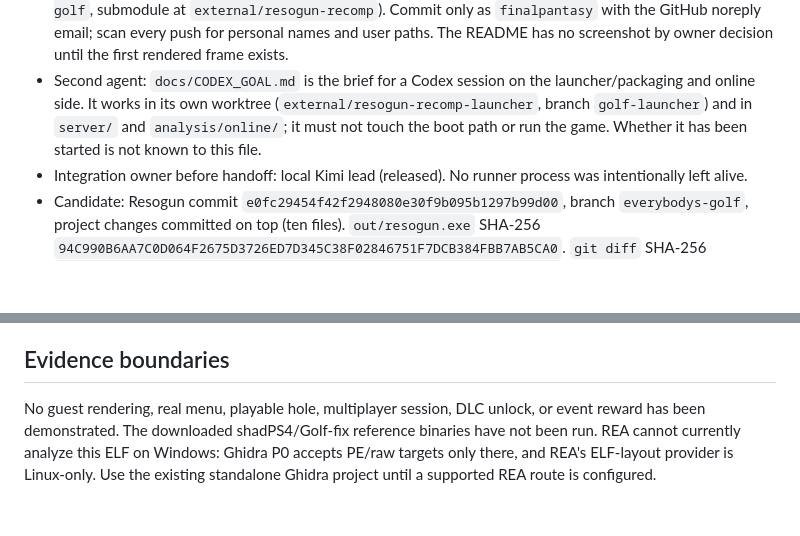
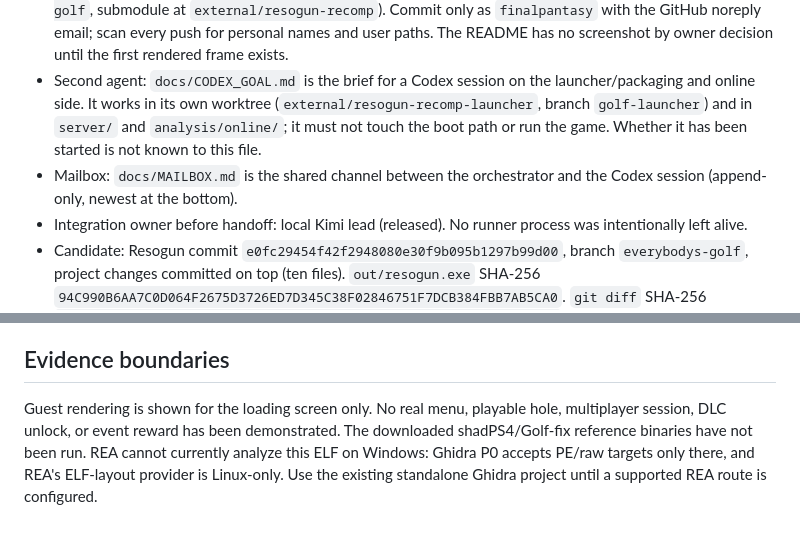
Before and after one commit to finalpantasy/everybodys-golf-ps4-pc-port, a Markdown page: docs/STATE.md, 2 parts joined by grey strips. GitHub-like rendering; blank space fills up the shorter version.

```diff
--- a/docs/STATE.md
+++ b/docs/STATE.md
@@ -69,6 +68,7 @@ The import checker remains nonzero by design; `work/game-1.17-prepared/missing-i
 - Orchestrator (sole integration owner since 2026-11-17 19:09 EST): Claude desktop Code-tab session `local_379ec4f6-3acc-450c-b6c7-f5aa8052c4c9`, title "Everybody's Golf PS4 runtime orchestration", model `claude-fable-5-2` (effort medium), local (not cloud). Pinned in the sidebar with the app's `set_pinned` control; `get_session` read back `pinned: true`. It owns `external/resogun-recomp`, builds, game execution, generated runtime state and shared docs. No workers started. The orchestrator is this lead session itself, not a separate background process: it runs only while the chat is active.
 - Public repos (2026-11-17): main `https://github.com/finalpantasy/everybodys-golf-ps4-pc-port` (branch `main`), runtime fork `https://github.com/finalpantasy/resogun-recomp` (branch `everybodys-golf`, submodule at `external/resogun-recomp`). Commit only as `finalpantasy` with the GitHub noreply email; scan every push for personal names and user paths. The README has no screenshot by owner decision until the first rendered frame exists.
 - Second agent: `docs/CODEX_GOAL.md` is the brief for a Codex session on the launcher/packaging and online side. It works in its own worktree (`external/resogun-recomp-launcher`, branch `golf-launcher`) and in `server/` and `analysis/online/`; it must not touch the boot path or run the game. Whether it has been started is not known to this file.
+- Mailbox: `docs/MAILBOX.md` is the shared channel between the orchestrator and the Codex session (append-only, newest at the bottom).
 - Integration owner before handoff: local Kimi lead (released). No runner process was intentionally left alive.
 - Candidate: Resogun commit `e0fc29454f42f2948080e30f9b095b1297b99d00`, branch `everybodys-golf`, project changes committed on top (ten files). `out/resogun.exe` SHA-256 `94C990B6AA7C0D064F2675D3726ED7D345C38F02846751F7DCB384FBB7AB5CA0`. `git diff` SHA-256 `deb01deab7a12ebe15022719e01a39ea04b03820a1e76662b83a09287532ec7e`. Building through `usr/bin/bash.exe -lc` created the MSYS2 home `tools/msys2/msys64/home/<user>` (first-login skeleton files only).
 - Changed files: `gpu/CMakeLists.txt`, `src/import_names.inc`, `src/runtime_devices.c`, `src/runtime_kernel.c`, `src/runtime_memory.c`, `src/runtime_net.c`, `src/runtime_rtc.c`, `src/runtime_sema.c`, `src/runtime_thread.c`.
@@ -96,4 +96,4 @@ Build through `tools/msys2/msys64/msys2_shell.cmd -defterm -clang64 -no-start`,
 
 ## Evidence boundaries
 
-No guest rendering, real menu, playable hole, multiplayer session, DLC unlock, or event reward has been demonstrated. The downloaded shadPS4/Golf-fix reference binaries have not been run. REA cannot currently analyze this ELF on Windows: Ghidra P0 accepts PE/raw targets only there, and REA's ELF-layout provider is Linux-only. Use the existing standalone Ghidra project until a supported REA route is configured.
+Guest rendering is shown for the loading screen only. No real menu, playable hole, multiplayer session, DLC unlock, or event reward has been demonstrated. The downloaded shadPS4/Golf-fix reference binaries have not been run. REA cannot currently analyze this ELF on Windows: Ghidra P0 accepts PE/raw targets only there, and REA's ELF-layout provider is Linux-only. Use the existing standalone Ghidra project until a supported REA route is configured.
```
Also changed, not shown: other parts of docs/STATE.md (+8 -9 lines), README.md (+5 -3 lines), docs/CODEX_GOAL.md (+6 -2 lines), docs/MAILBOX.md (added, +10 -0 lines), docs/media/2026-11-17-first-frame-now-loading.png (added).
